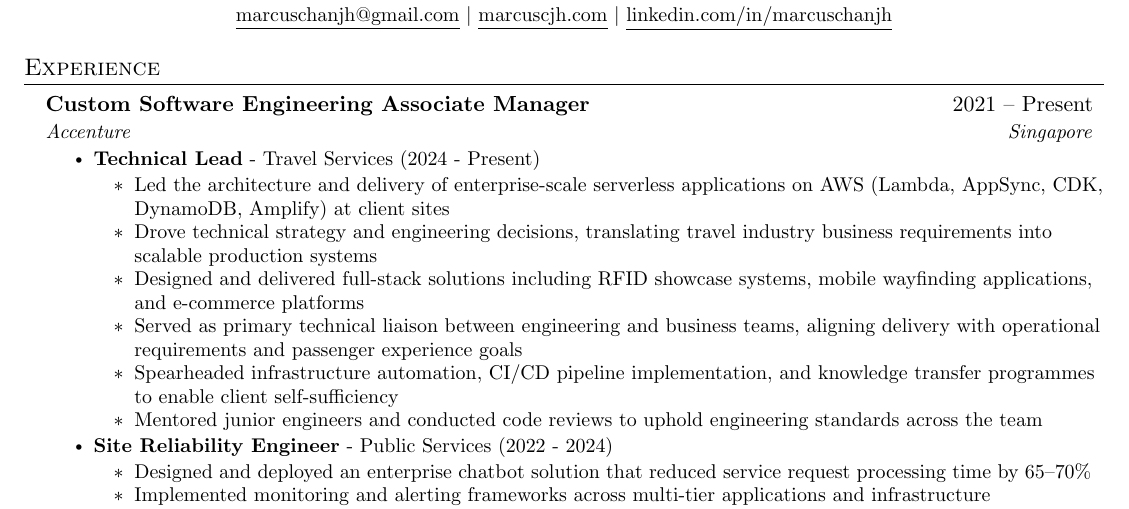
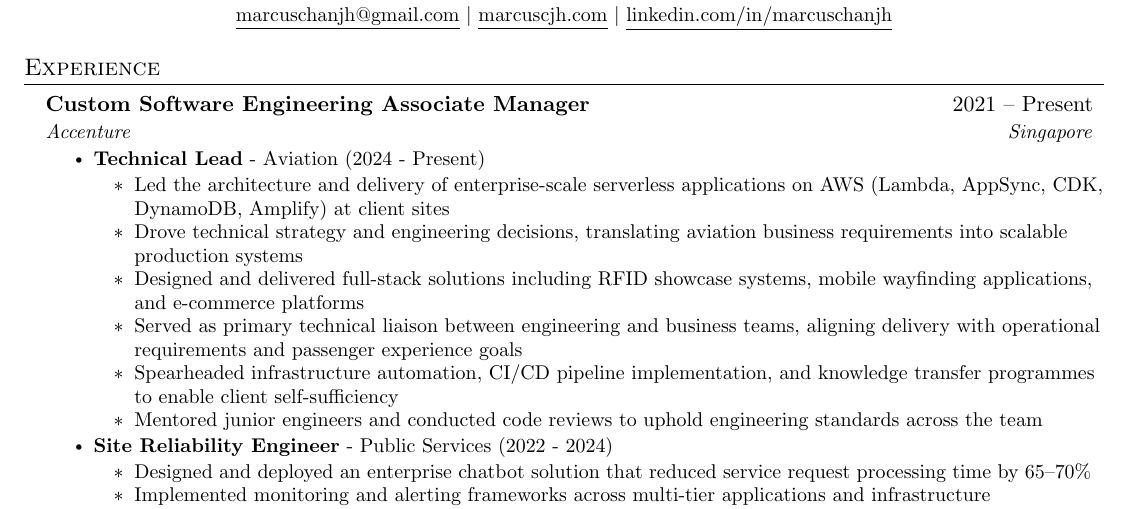
Before and after one commit to MarcusCJH/marcuscjh-resume, a LaTeX CV (src/resume.tex, which reads src/sections/experience.tex): part of page 1 of 2, cut so that both start at the same text. Compiled offline with pdfLaTeX.

Commit message:
[GA] Update resume - 20260908-075909 [skip ci]
- Sections synced from data.json
- PDF rebuilt

```diff
--- a/src/sections/experience.tex
+++ b/src/sections/experience.tex
@@ -5,10 +5,10 @@
 {Custom Software Engineering Associate Manager}{2021 -- Present}
 {Accenture}{Singapore}
 \resumeItemListStart
-\resumeItem{\textbf{Technical Lead} - Travel Services (2024 - Present)}
+\resumeItem{\textbf{Technical Lead} - Aviation (2024 - Present)}
 \begin{itemize}
     \resumeItem{Led the architecture and delivery of enterprise-scale serverless applications on AWS (Lambda, AppSync, CDK, DynamoDB, Amplify) at client sites}
-    \resumeItem{Drove technical strategy and engineering decisions, translating travel industry business requirements into scalable production systems}
+    \resumeItem{Drove technical strategy and engineering decisions, translating aviation business requirements into scalable production systems}
     \resumeItem{Designed and delivered full-stack solutions including RFID showcase systems, mobile wayfinding applications, and e-commerce platforms}
     \resumeItem{Served as primary technical liaison between engineering and business teams, aligning delivery with operational requirements and passenger experience goals}
     \resumeItem{Spearheaded infrastructure automation, CI/CD pipeline implementation, and knowledge transfer programmes to enable client self-sufficiency}
```
Also changed, not shown: src/sections/summary.tex (+1 -1 lines), docs/resume.pdf.
